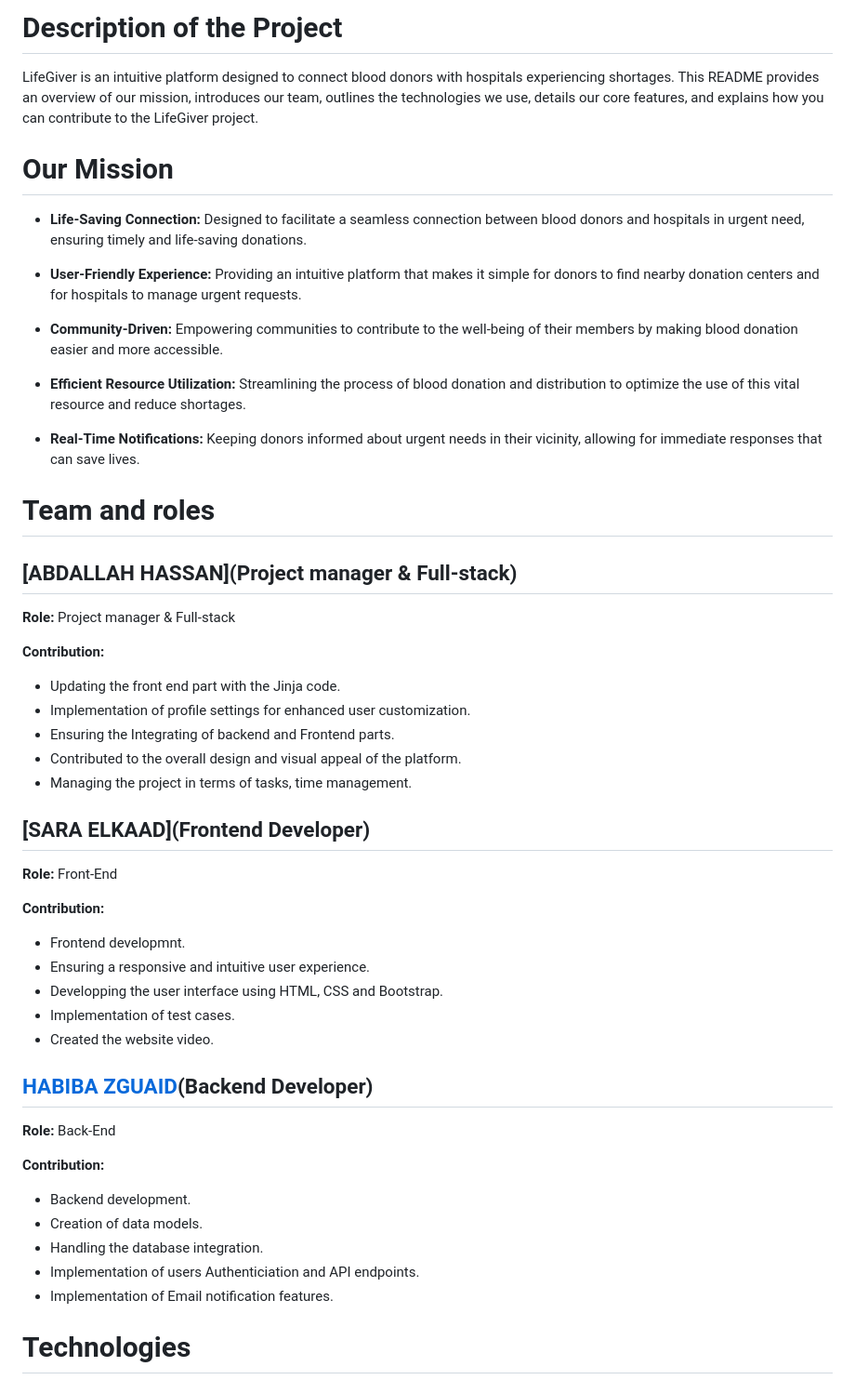
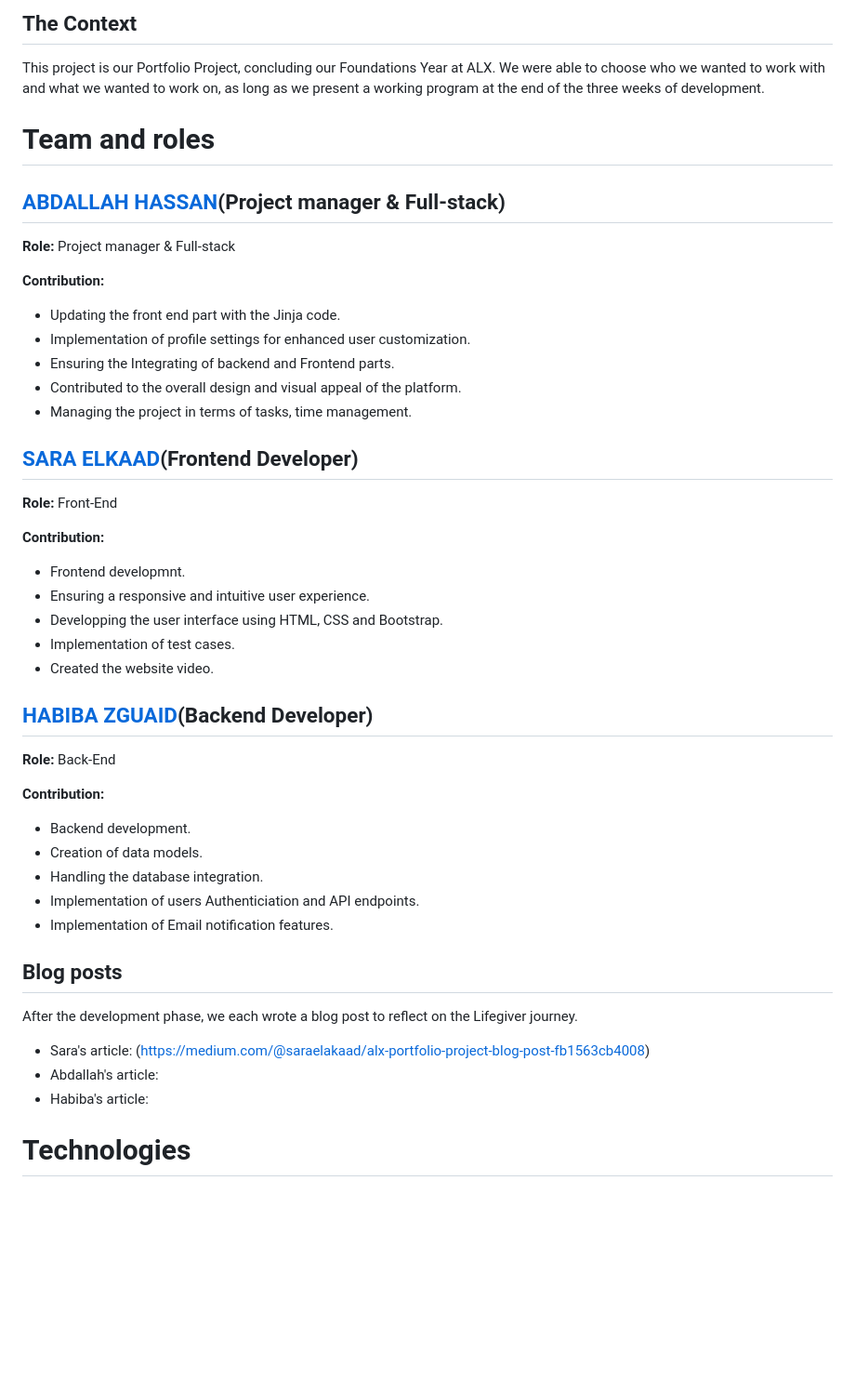
Before and after one commit to zguaidh/LifeGiver, a Markdown page: README.md, the part around the change printed below. Shown: that part at 93% size. GitHub-like rendering; blank space fills up the shorter version.

```diff
--- a/README.md
+++ b/README.md
@@ -23,23 +15,10 @@ Welcome to LifeGiver, a platform designed to connect donors with those in need a
 
-# Description of the Project
-
-LifeGiver is an intuitive platform designed to connect blood donors with hospitals experiencing shortages. This README provides an overview of our mission, introduces our team, outlines the technologies we use, details our core features, and explains how you can contribute to the LifeGiver project.
-
-# Our Mission
-
-- **Life-Saving Connection:** Designed to facilitate a seamless connection between blood donors and hospitals in urgent need, ensuring timely and life-saving donations.
-
-- **User-Friendly Experience:** Providing an intuitive platform that makes it simple for donors to find nearby donation centers and for hospitals to manage urgent requests.
-
-- **Community-Driven:** Empowering communities to contribute to the well-being of their members by making blood donation easier and more accessible.
-
-- **Efficient Resource Utilization:** Streamlining the process of blood donation and distribution to optimize the use of this vital resource and reduce shortages.
-
-- **Real-Time Notifications:** Keeping donors informed about urgent needs in their vicinity, allowing for immediate responses that can save lives.
+## The Context
+This project is our Portfolio Project, concluding our Foundations Year at ALX. We were able to choose who we wanted to work with and what we wanted to work on, as long as we present a working program at the end of the three weeks of development.
 
 # Team and roles
 
-## [ABDALLAH HASSAN](Project manager & Full-stack)
+## [ABDALLAH HASSAN](http://www.linkedin.com/in/abdallah-gamal-bb8612262)(Project manager & Full-stack)
 **Role:** Project manager & Full-stack
 
 **Contribution:**
@@ -49,7 +28,7 @@ LifeGiver is an intuitive platform designed to connect blood donors with hospita
 - Contributed to the overall design and visual appeal of the platform.
 - Managing the project in terms of tasks, time management.
 
-## [SARA ELKAAD](Frontend Developer)
+## [SARA ELKAAD](https://www.linkedin.com/in/sara-muhammad-24a82a318?trk=contact-info)(Frontend Developer)
 **Role:** Front-End
 
 **Contribution:**
@@ -58,6 +37,7 @@ LifeGiver is an intuitive platform designed to connect blood donors with hospita
 - Developping the user interface using HTML, CSS and Bootstrap.
 - Implementation of test cases.
 - Created the website video.
+
 
 ## [HABIBA ZGUAID](https://www.linkedin.com/in/habibazguaid/)(Backend Developer)
 **Role:** Back-End
@@ -68,6 +48,13 @@ LifeGiver is an intuitive platform designed to connect blood donors with hospita
 - Handling the database integration.
 - Implementation of users Authenticiation and API endpoints.
 - Implementation of Email notification features.
+
+## Blog posts
+After the development phase, we each wrote a blog post to reflect on the Lifegiver journey.
+
+* Sara's article: (https://medium.com/@saraelakaad/alx-portfolio-project-blog-post-fb1563cb4008)
+* Abdallah's article:
+* Habiba's article:
 
 # Technologies
 
```
Also changed, not shown: other parts of README.md (+13 -29 lines).
